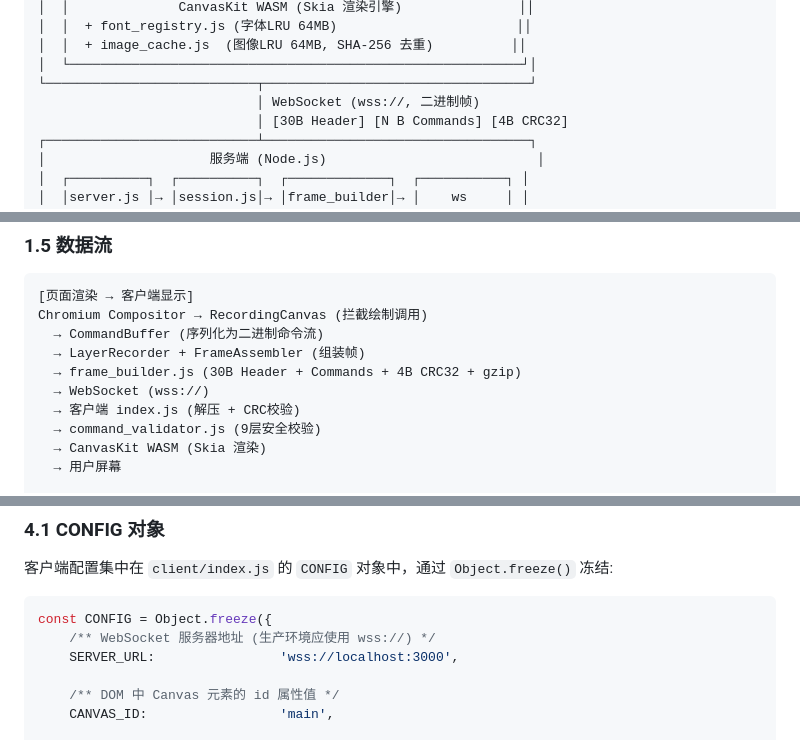
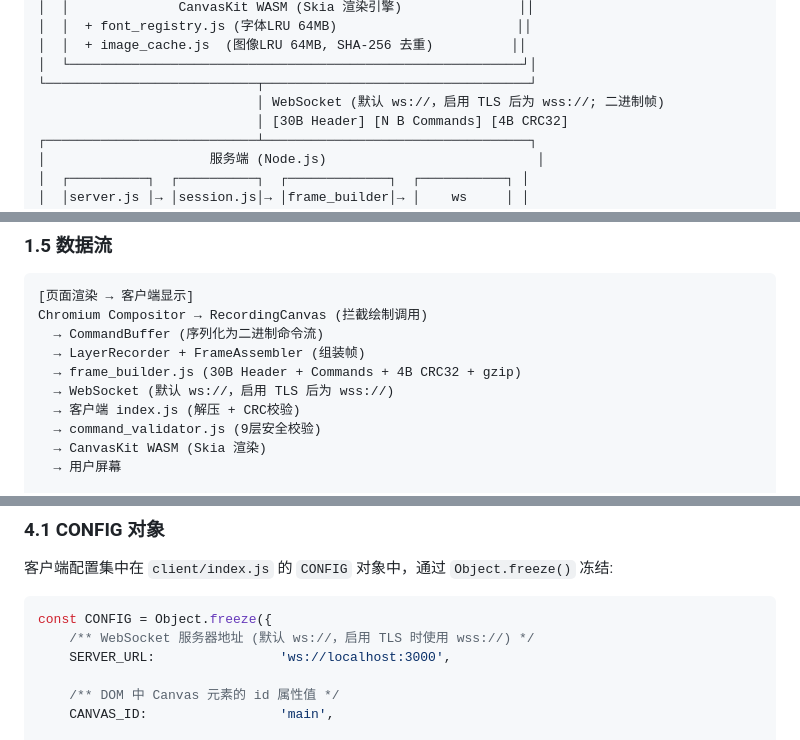
Before and after one commit to laolv2023/wison-rbi-B, a Markdown page: docs/使用配置.md, 3 parts joined by grey strips. Drawn GitHub-style.

````diff
--- a/docs/使用配置.md
+++ b/docs/使用配置.md
@@ -76,7 +76,7 @@ Wison-RBI:
 │  │  + image_cache.js  (图像LRU 64MB, SHA-256 去重)          ││
 │  └──────────────────────────────────────────────────────────┘│
 └───────────────────────────┬──────────────────────────────────┘
-                            │ WebSocket (wss://, 二进制帧)
+                            │ WebSocket (默认 ws://，启用 TLS 后为 wss://; 二进制帧)
                             │ [30B Header] [N B Commands] [4B CRC32]
 ┌───────────────────────────┴──────────────────────────────────┐
 │                     服务端 (Node.js)                           │
@@ -111,7 +111,7 @@ Chromium Compositor → RecordingCanvas (拦截绘制调用)
   → CommandBuffer (序列化为二进制命令流)
   → LayerRecorder + FrameAssembler (组装帧)
   → frame_builder.js (30B Header + Commands + 4B CRC32 + gzip)
-  → WebSocket (wss://)
+  → WebSocket (默认 ws://，启用 TLS 后为 wss://)
   → 客户端 index.js (解压 + CRC校验)
   → command_validator.js (9层安全校验)
   → CanvasKit WASM (Skia 渲染)
@@ -397,8 +397,8 @@ curl http://localhost:3000/metrics
 
 ```javascript
 const CONFIG = Object.freeze({
-    /** WebSocket 服务器地址 (生产环境应使用 wss://) */
-    SERVER_URL:                'wss://localhost:3000',
+    /** WebSocket 服务器地址 (默认 ws://，启用 TLS 时使用 wss://) */
+    SERVER_URL:                'ws://localhost:3000',
 
     /** DOM 中 Canvas 元素的 id 属性值 */
     CANVAS_ID:                 'main',
````
Also changed, not shown: other parts of docs/使用配置.md (+5 -5 lines).
